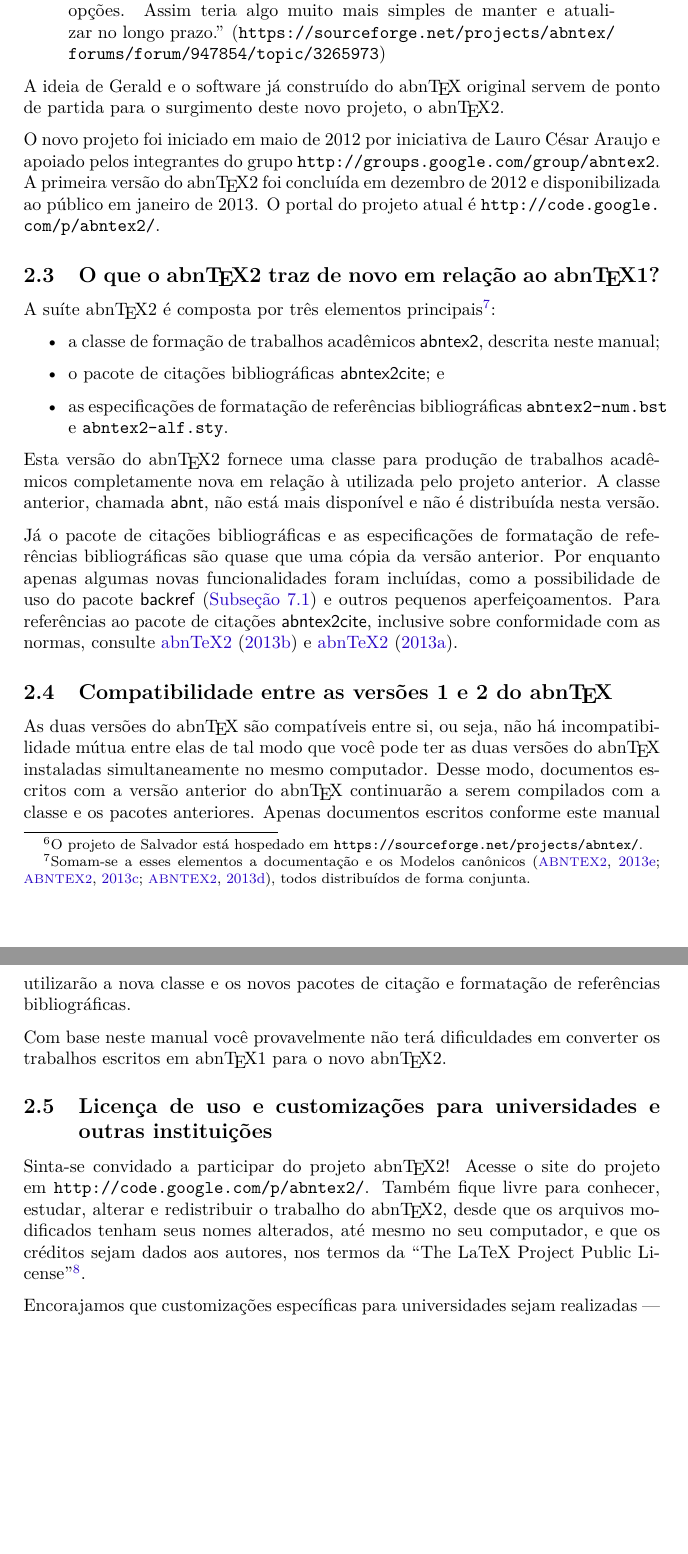
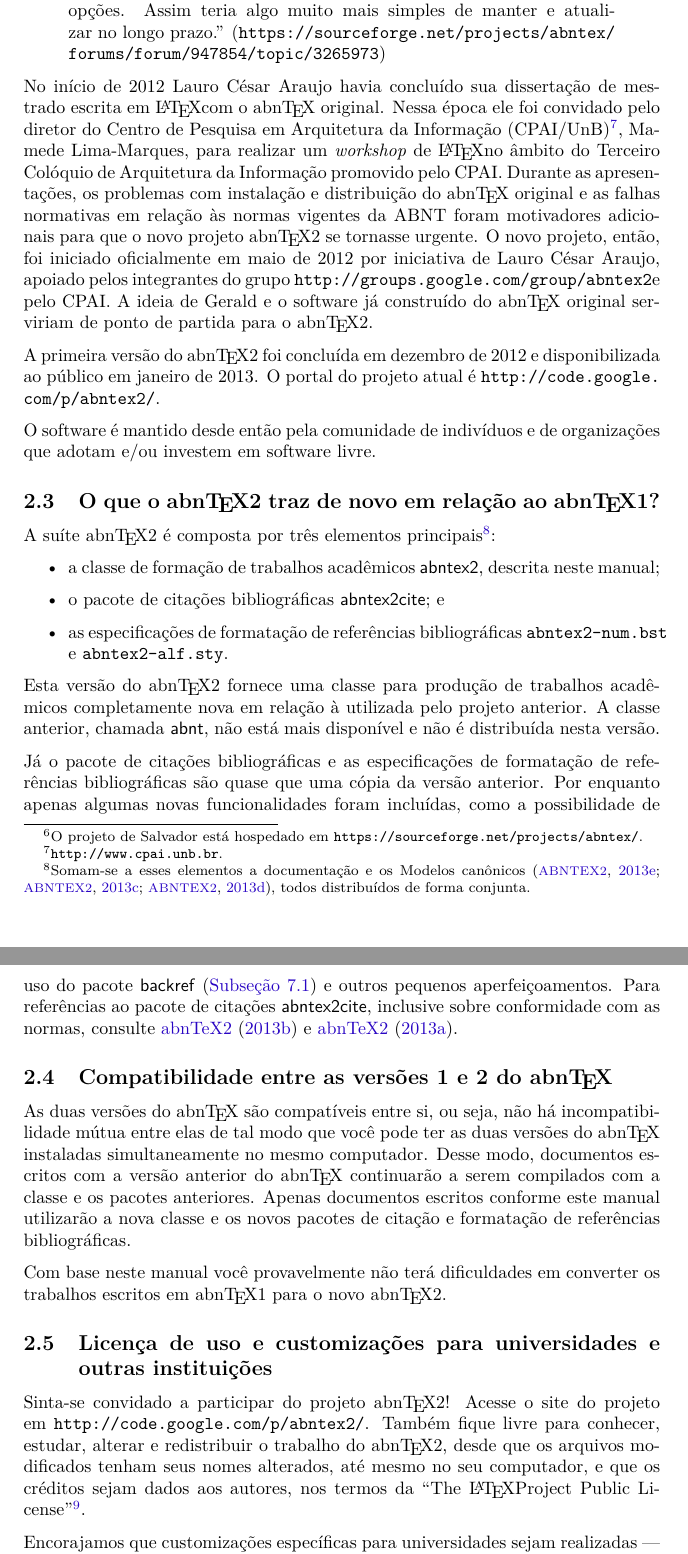
Before and after one commit to abntex/abntex2, a LaTeX thesis (doc/latex/abntex2/abntex2.tex): two parts of pages 5 and 6 of 31, joined at a grey line, cut so that both start at the same text, the shorter picture padded with empty space. Compiled offline with XeLaTeX; a missing font is replaced by an installed copy or a similar font.

Commit message:
Adiciona informa??es no hist?rico de abntex2.tex. Corrige o n?mero da p?gina do formul?rio de identifica??o dos agradecimentos do relat?rio t?cnico.

```diff
--- a/doc/latex/abntex2/abntex2.tex
+++ b/doc/latex/abntex2/abntex2.tex
@@ -237,19 +239,33 @@ endereço há discussões um pouco mais recentes sobre o projeto, porém datam d
 
 \begin{quote}
 ``A sugestão que eu daria seria substituir a classe que o Miguel Frasson
-desenvolveu por pacotes padrão do LaTeX. Há pacotes que implementam
+desenvolveu por pacotes padrão do \LaTeX. Há pacotes que implementam
 praticamente tudo que a ABNT requer, basta mexer nas opções. Assim teria algo
 muito mais simples de manter e atualizar no longo prazo.''
 (\url{https://sourceforge.net/projects/abntex/forums/forum/947854/topic/3265973})
 \end{quote}
 
-A ideia de Gerald e o software já construído do \abnTeX~original servem de ponto
-de partida para o surgimento deste novo projeto, o \abnTeX2.
-
-O novo projeto foi iniciado em maio de 2012 por iniciativa de Lauro César
-Araujo e apoiado pelos integrantes do grupo \abnTeXForum. A primeira versão do
-\abnTeX2 foi concluída em dezembro de 2012 e disponibilizada ao público em
-janeiro de 2013. O portal do projeto atual é \abnTeXSite.
+No início de 2012 Lauro César Araujo havia concluído sua dissertação de mestrado
+escrita em \LaTeX com o \abnTeX\ original. Nessa época ele foi convidado pelo
+diretor do Centro de Pesquisa em Arquitetura da Informação
+(CPAI/UnB)\footnote{\url{http://www.cpai.unb.br}.}, Mamede Lima-Marques, para
+realizar um \textit{workshop} de \LaTeX no âmbito do Terceiro Colóquio de
+Arquitetura da Informação promovido pelo CPAI. Durante as apresentações, os
+problemas com instalação e distribuição do \abnTeX\ original e as falhas
+normativas em relação às normas vigentes da ABNT foram motivadores adicionais
+para que o novo projeto \abnTeX2 se tornasse urgente.
+O novo projeto, então, foi iniciado oficialmente em maio de 2012 por iniciativa
+de Lauro César Araujo, apoiado pelos integrantes do grupo \abnTeXForum e pelo
+CPAI. A ideia de Gerald e o software já construído do \abnTeX~original serviriam
+de ponto de partida para o \abnTeX2.
+
+
+A primeira versão do \abnTeX2 foi concluída em dezembro de 2012 e
+disponibilizada ao público em janeiro de 2013. O portal do projeto atual é
+\abnTeXSite.
+
+O software é mantido desde então pela comunidade de indivíduos e de
+organizações que adotam e/ou investem em software livre.
 
 % O novo projeto utiliza o menor conjunto possível de classes nativas do \LaTeX~de
 % modo a implementar as exigências das normas ABNT. Para isso, escolheu-se como
@@ -306,7 +322,7 @@ Sinta-se convidado a participar do projeto \abnTeX2! Acesse o site do projeto em
 \abnTeXSite. Também fique livre para conhecer, estudar, alterar e redistribuir o
 trabalho do \abnTeX2, desde que os arquivos modificados tenham seus nomes
 alterados, até mesmo no seu computador, e que os créditos sejam dados aos
-autores, nos termos da ``The LaTeX Project Public
+autores, nos termos da ``The \LaTeX Project Public
 License''\footnote{\url{http://www.latex-project.org/lppl.txt}}.
 
 Encorajamos que customizações específicas para universidades sejam realizadas
```
Also changed, not shown: doc/latex/abntex2/abntex2-modelo-relatorio-tecnico.tex (+3 -2 lines), doc/latex/abntex2/abntex2.tex (6 more changed lines).
